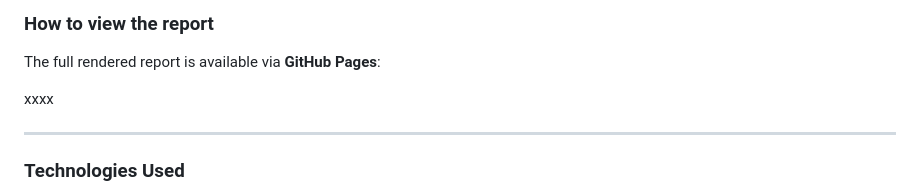
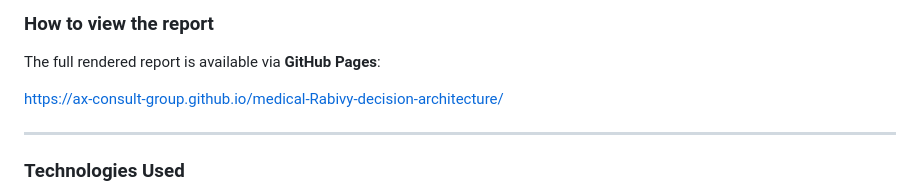
Before and after one commit to AX-Consult-Group/medical-Rabivy-decision-architecture, a Markdown page: README.md, the part around the change. GitHub-like rendering.

```diff
--- a/README.md
+++ b/README.md
@@ -84,7 +84,7 @@ source("R/08_verify_remedies.R")         # what each remedy actually recovers
 
 The full rendered report is available via **GitHub Pages**:
 
-xxxx
+https://ax-consult-group.github.io/medical-Rabivy-decision-architecture/
 
 ---
 
```
